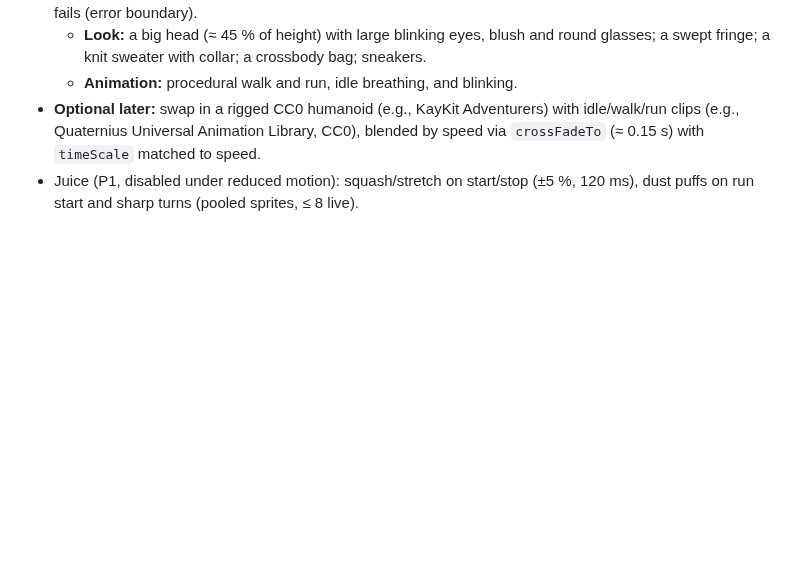
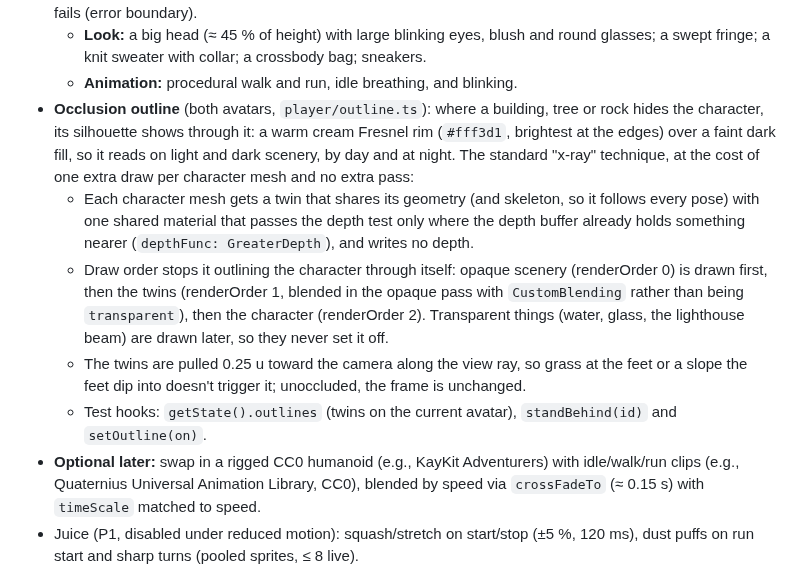
Before and after one commit to prabinpebam/atiya, a Markdown page: documentation/poc-3d-navigation/spec.md, the part around the change. GitHub-like rendering; blank space fills up the shorter version.

```diff
--- a/documentation/poc-3d-navigation/spec.md
+++ b/documentation/poc-3d-navigation/spec.md
@@ -137,6 +137,11 @@ Constraints:
 - **Fallback — procedural avatar:** an original chibi "designer" built from procedural parts (`player/Character.tsx`, `ProceduralAvatar`). It shows while the GLB loads and permanently if the GLB fails (error boundary).
   - **Look:** a big head (≈ 45 % of height) with large blinking eyes, blush and round glasses; a swept fringe; a knit sweater with collar; a crossbody bag; sneakers.
   - **Animation:** procedural walk and run, idle breathing, and blinking.
+- **Occlusion outline** (both avatars, `player/outline.ts`): where a building, tree or rock hides the character, its silhouette shows through it: a warm cream Fresnel rim (`#fff3d1`, brightest at the edges) over a faint dark fill, so it reads on light and dark scenery, by day and at night. The standard "x-ray" technique, at the cost of one extra draw per character mesh and no extra pass:
+  - Each character mesh gets a twin that shares its geometry (and skeleton, so it follows every pose) with one shared material that passes the depth test only where the depth buffer already holds something nearer (`depthFunc: GreaterDepth`), and writes no depth.
+  - Draw order stops it outlining the character through itself: opaque scenery (renderOrder 0) is drawn first, then the twins (renderOrder 1, blended in the opaque pass with `CustomBlending` rather than being `transparent`), then the character (renderOrder 2). Transparent things (water, glass, the lighthouse beam) are drawn later, so they never set it off.
+  - The twins are pulled 0.25 u toward the camera along the view ray, so grass at the feet or a slope the feet dip into doesn't trigger it; unoccluded, the frame is unchanged.
+  - Test hooks: `getState().outlines` (twins on the current avatar), `standBehind(id)` and `setOutline(on)`.
 - **Optional later:** swap in a rigged CC0 humanoid (e.g., KayKit Adventurers) with idle/walk/run clips (e.g., Quaternius Universal Animation Library, CC0), blended by speed via `crossFadeTo` (≈ 0.15 s) with `timeScale` matched to speed.
 - Juice (P1, disabled under reduced motion): squash/stretch on start/stop (±5 %, 120 ms), dust puffs on run start and sharp turns (pooled sprites, ≤ 8 live).
 
```
Also changed, not shown: AGENTS.md (+1 -0 lines), README.md (+8 -1 lines), documentation/poc-3d-navigation/screenshots/character-occluded-night.png (added), documentation/poc-3d-navigation/screenshots/character-occluded.png (added), 7 other files.
